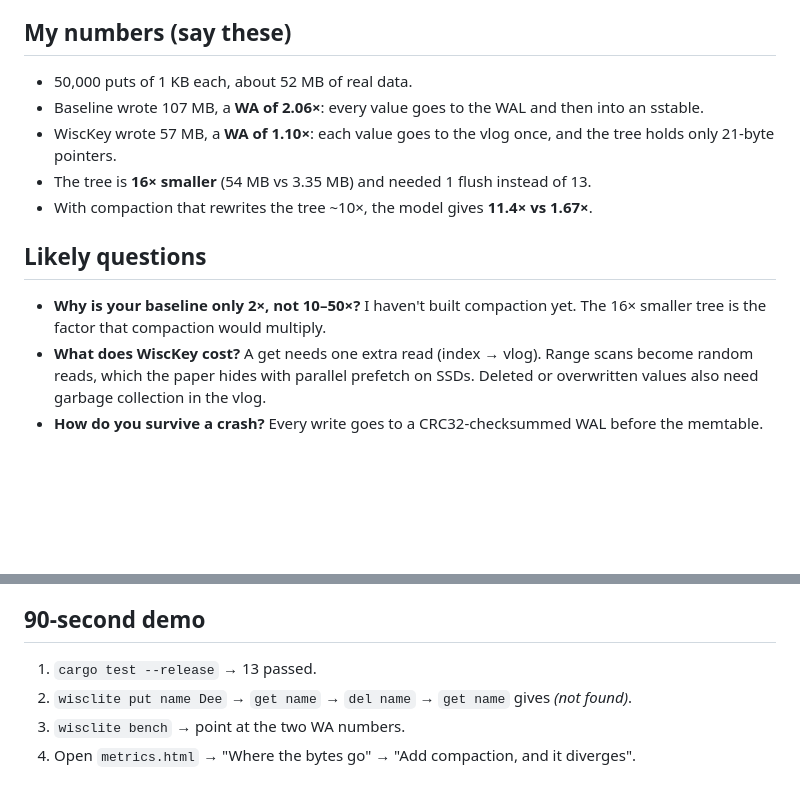
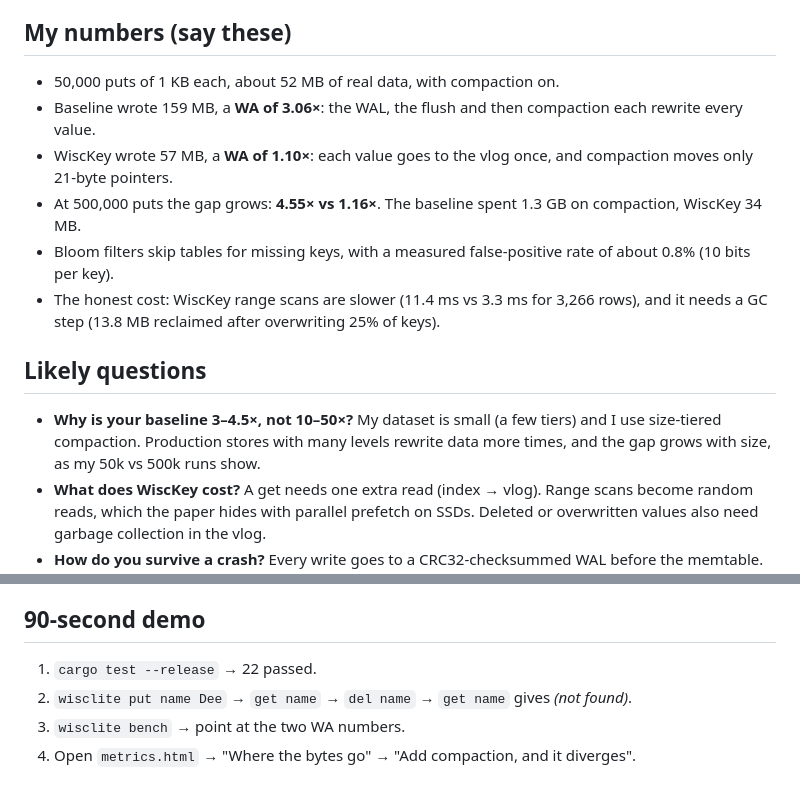
Before and after one commit to Deepanshu16125/WiscLite, a Markdown page: docs/viva-notes.md, 2 parts joined by grey strips. Drawn GitHub-style; blank space fills up the shorter version.

```diff
--- a/docs/viva-notes.md
+++ b/docs/viva-notes.md
@@ -6,14 +6,15 @@
 Analogy: a librarian keeps a shelf sorted. Every time new books arrive, she re-sorts by **taking the books off and putting them back**. If she moves the *whole books* each time, that's a lot of lifting. WiscKey says: keep the books in a warehouse in arrival order (the **value log**) and only re-sort **index cards** with "aisle and shelf number" on them (the **LSM tree**). Re-sorting cards is cheap.
 
 ## My numbers (say these)
-- 50,000 puts of 1 KB each, about 52 MB of real data.
-- Baseline wrote 107 MB, a **WA of 2.06×**: every value goes to the WAL and then into an sstable.
-- WiscKey wrote 57 MB, a **WA of 1.10×**: each value goes to the vlog once, and the tree holds only 21-byte pointers.
-- The tree is **16× smaller** (54 MB vs 3.35 MB) and needed 1 flush instead of 13.
-- With compaction that rewrites the tree ~10×, the model gives **11.4× vs 1.67×**.
+- 50,000 puts of 1 KB each, about 52 MB of real data, with compaction on.
+- Baseline wrote 159 MB, a **WA of 3.06×**: the WAL, the flush and then compaction each rewrite every value.
+- WiscKey wrote 57 MB, a **WA of 1.10×**: each value goes to the vlog once, and compaction moves only 21-byte pointers.
+- At 500,000 puts the gap grows: **4.55× vs 1.16×**. The baseline spent 1.3 GB on compaction, WiscKey 34 MB.
+- Bloom filters skip tables for missing keys, with a measured false-positive rate of about 0.8% (10 bits per key).
+- The honest cost: WiscKey range scans are slower (11.4 ms vs 3.3 ms for 3,266 rows), and it needs a GC step (13.8 MB reclaimed after overwriting 25% of keys).
 
 ## Likely questions
-- **Why is your baseline only 2×, not 10–50×?** I haven't built compaction yet. The 16× smaller tree is the factor that compaction would multiply.
+- **Why is your baseline 3–4.5×, not 10–50×?** My dataset is small (a few tiers) and I use size-tiered compaction. Production stores with many levels rewrite data more times, and the gap grows with size, as my 50k vs 500k runs show.
 - **What does WiscKey cost?** A get needs one extra read (index → vlog). Range scans become random reads, which the paper hides with parallel prefetch on SSDs. Deleted or overwritten values also need garbage collection in the vlog.
 - **How do you survive a crash?** Every write goes to a CRC32-checksummed WAL before the memtable. On open, the WAL is replayed, stopping at the first bad checksum (a torn write). The vlog is written *before* the WAL entry that points to it.
 - **How do deletes work?** By writing a tombstone. Reads go newest to oldest, so the tombstone hides older versions. The test is `tombstones_shadow_older_tables`.
@@ -22,7 +23,7 @@ Analogy: a librarian keeps a shelf sorted. Every time new books arrive, she re-s
 - **Why CRC32?** It's cheap and catches torn or partial writes and bit flips. It isn't cryptographic, and doesn't need to be.
 
 ## 90-second demo
-1. `cargo test --release` → 13 passed.
+1. `cargo test --release` → 22 passed.
 2. `wisclite put name Dee` → `get name` → `del name` → `get name` gives *(not found)*.
 3. `wisclite bench` → point at the two WA numbers.
 4. Open `metrics.html` → "Where the bytes go" → "Add compaction, and it diverges".
```
Also changed, not shown: README.md (+55 -28 lines), docs/synopsis-outline.md (+1 -1 lines), docs/metrics.png, 4 other files.
